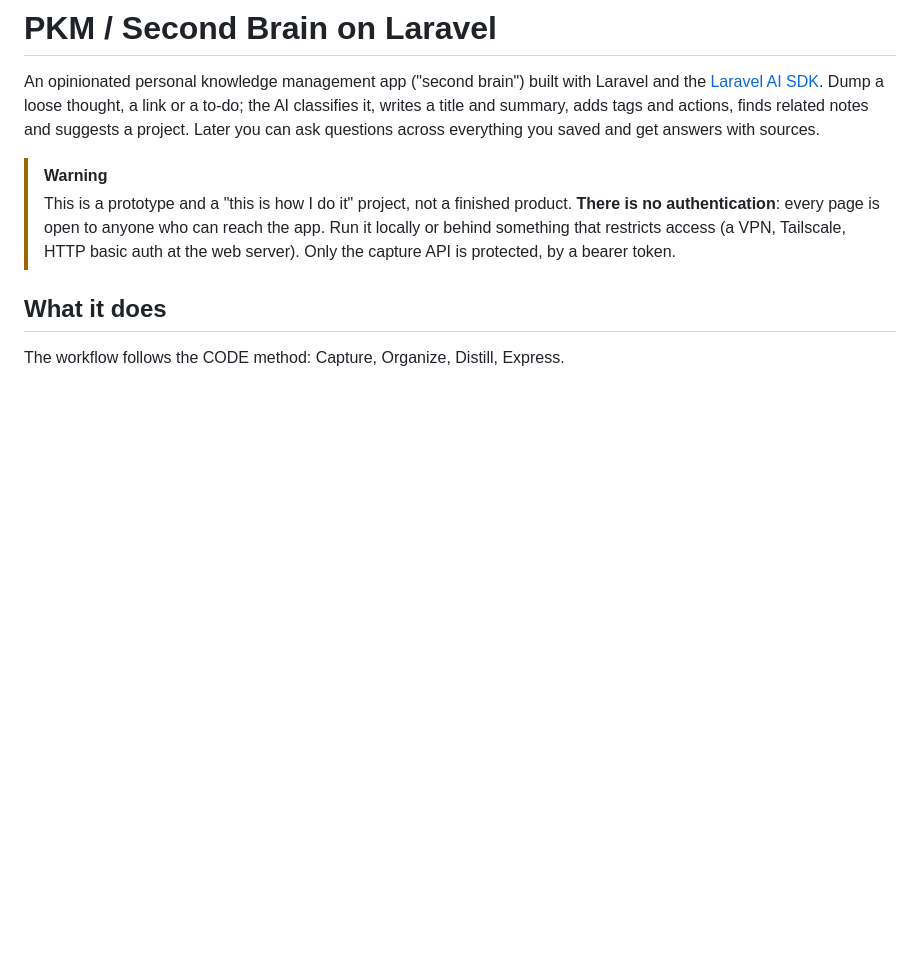
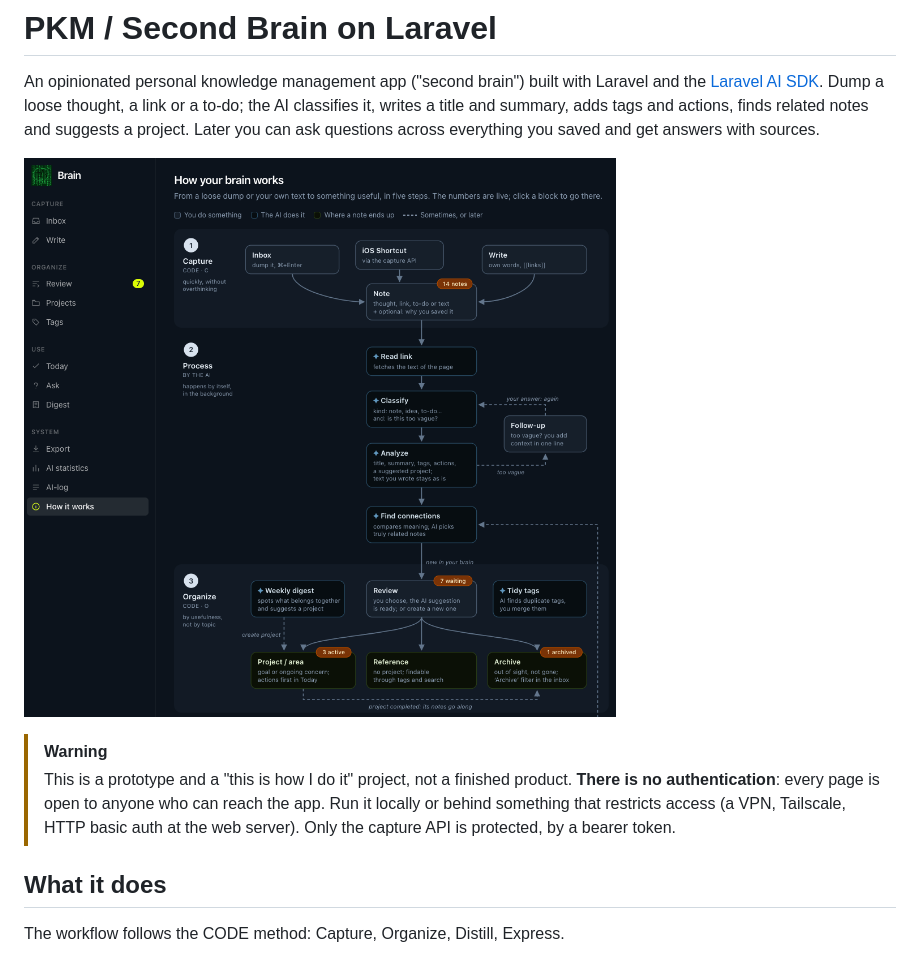
Before and after one commit to RobGordijn/laravel-pkm-second-brain, a Markdown page: README.md, the part around the change. GitHub-like rendering; pictures changed too: .github/how-it-works.png (added); blank space fills up the shorter version.

Commit message:
Screenshot added

```diff
--- a/README.md
+++ b/README.md
@@ -1,6 +1,8 @@
 # PKM / Second Brain on Laravel
 
 An opinionated personal knowledge management app ("second brain") built with Laravel and the [Laravel AI SDK](https://laravel.com/docs/ai-sdk). Dump a loose thought, a link or a to-do; the AI classifies it, writes a title and summary, adds tags and actions, finds related notes and suggests a project. Later you can ask questions across everything you saved and get answers with sources.
+
+![The "How it works" page: the flow from capture to organize, with live counts](.github/how-it-works.png)
 
 > [!WARNING]
 > This is a prototype and a "this is how I do it" project, not a finished product. **There is no authentication**: every page is open to anyone who can reach the app. Run it locally or behind something that restricts access (a VPN, Tailscale, HTTP basic auth at the web server). Only the capture API is protected, by a bearer token.
```
